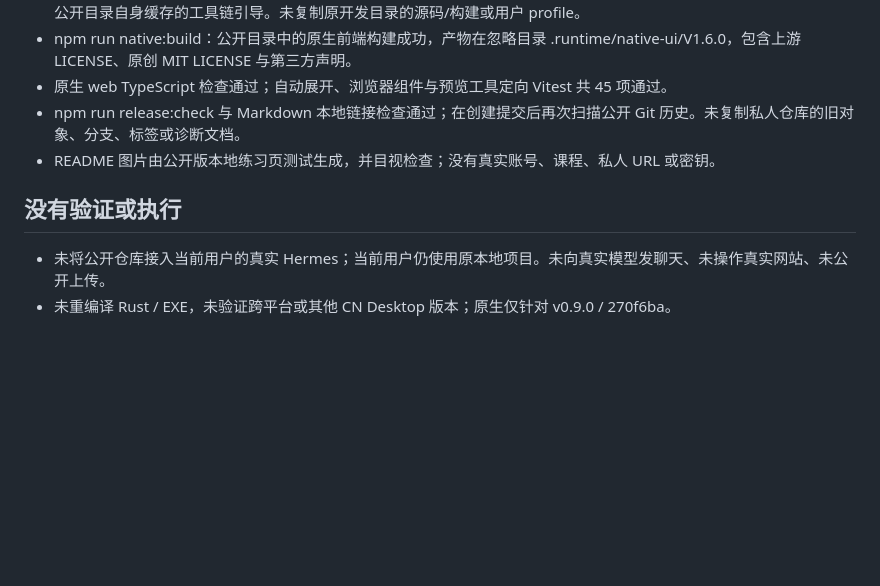
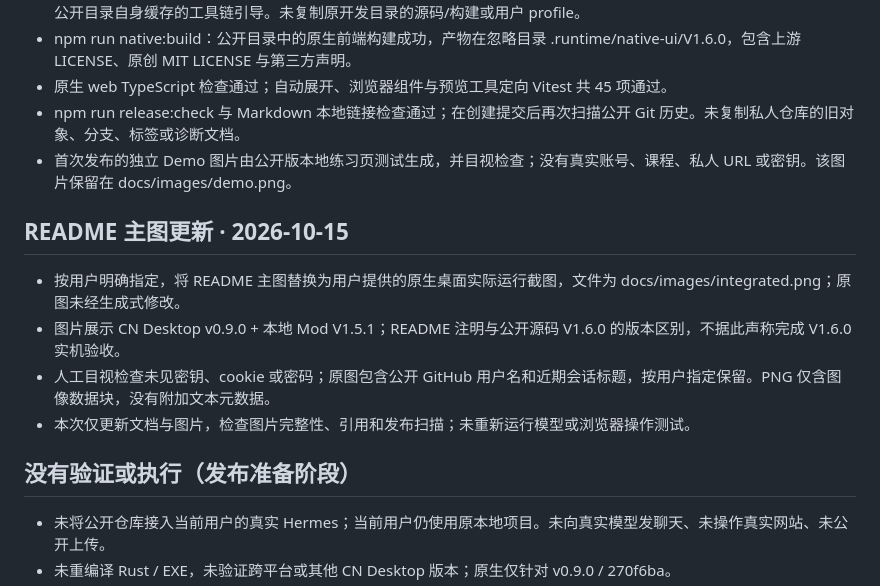
Before and after one commit to AAAXXS-0/hermes-browser-mod, a Markdown page: docs/TESTING.md, the part around the change. Drawn GitHub-style; blank space fills up the shorter version.

```diff
--- a/docs/TESTING.md
+++ b/docs/TESTING.md
@@ -14,9 +14,16 @@
 - npm run native:build：公开目录中的原生前端构建成功，产物在忽略目录 .runtime/native-ui/V1.6.0，包含上游 LICENSE、原创 MIT LICENSE 与第三方声明。
 - 原生 web TypeScript 检查通过；自动展开、浏览器组件与预览工具定向 Vitest 共 45 项通过。
 - npm run release:check 与 Markdown 本地链接检查通过；在创建提交后再次扫描公开 Git 历史。未复制私人仓库的旧对象、分支、标签或诊断文档。
-- README 图片由公开版本地练习页测试生成，并目视检查；没有真实账号、课程、私人 URL 或密钥。
+- 首次发布的独立 Demo 图片由公开版本地练习页测试生成，并目视检查；没有真实账号、课程、私人 URL 或密钥。该图片保留在 docs/images/demo.png。
 
-## 没有验证或执行
+## README 主图更新 · 2026-10-15
+
+- 按用户明确指定，将 README 主图替换为用户提供的原生桌面实际运行截图，文件为 docs/images/integrated.png；原图未经生成式修改。
+- 图片展示 CN Desktop v0.9.0 + 本地 Mod V1.5.1；README 注明与公开源码 V1.6.0 的版本区别，不据此声称完成 V1.6.0 实机验收。
+- 人工目视检查未见密钥、cookie 或密码；原图包含公开 GitHub 用户名和近期会话标题，按用户指定保留。PNG 仅含图像数据块，没有附加文本元数据。
+- 本次仅更新文档与图片，检查图片完整性、引用和发布扫描；未重新运行模型或浏览器操作测试。
+
+## 没有验证或执行（发布准备阶段）
 
 - 未将公开仓库接入当前用户的真实 Hermes；当前用户仍使用原本地项目。未向真实模型发聊天、未操作真实网站、未公开上传。
 - 未重编译 Rust / EXE，未验证跨平台或其他 CN Desktop 版本；原生仅针对 v0.9.0 / 270f6ba。
```
Also changed, not shown: README.md (+3 -1 lines), docs/images/integrated.png (added).
